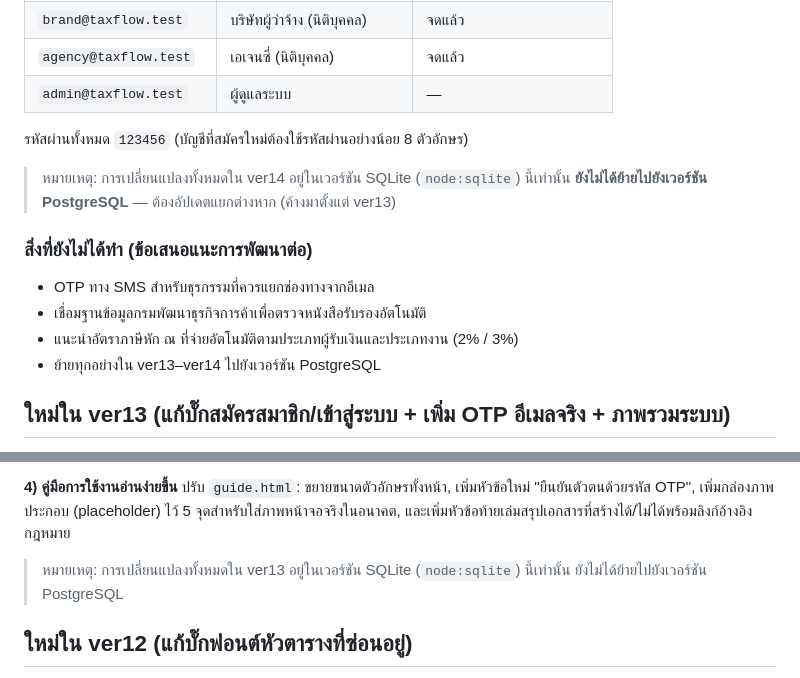
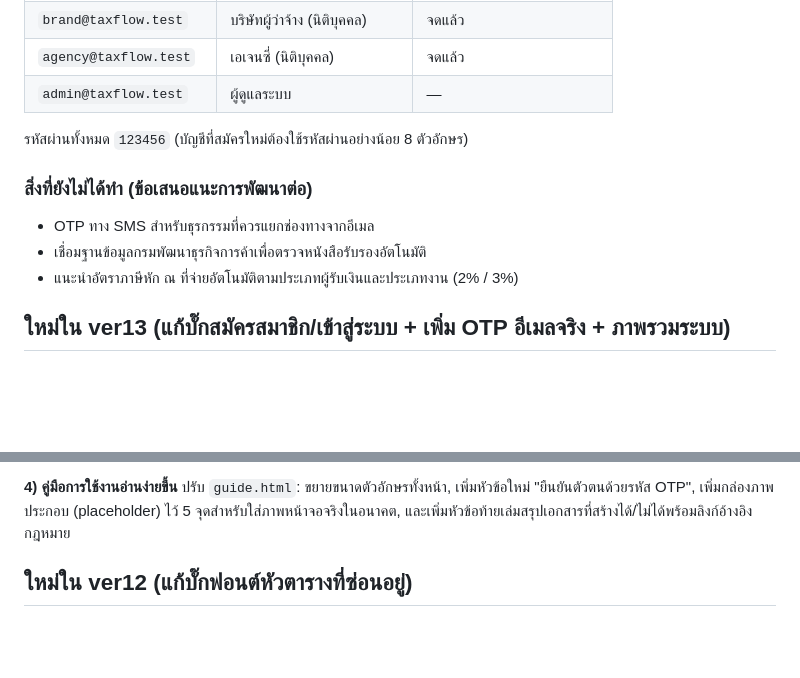
Before and after one commit to Nusnee/Taxflow, a Markdown page: README.md, 2 parts joined by grey strips. Rendered like a GitHub page; blank space fills up the shorter version.

```diff
--- a/README.md
+++ b/README.md
@@ -163,15 +163,11 @@ ver14 เพิ่ม `purpose: 'register'` — สมัครแล้วบ
 
 รหัสผ่านทั้งหมด `123456` (บัญชีที่สมัครใหม่ต้องใช้รหัสผ่านอย่างน้อย 8 ตัวอักษร)
 
-> หมายเหตุ: การเปลี่ยนแปลงทั้งหมดใน ver14 อยู่ในเวอร์ชัน SQLite (`node:sqlite`) นี้เท่านั้น
-> **ยังไม่ได้ย้ายไปยังเวอร์ชัน PostgreSQL** — ต้องอัปเดตแยกต่างหาก (ค้างมาตั้งแต่ ver13)
-
 ### สิ่งที่ยังไม่ได้ทำ (ข้อเสนอแนะการพัฒนาต่อ)
 
 * OTP ทาง SMS สำหรับธุรกรรมที่ควรแยกช่องทางจากอีเมล
 * เชื่อมฐานข้อมูลกรมพัฒนาธุรกิจการค้าเพื่อตรวจหนังสือรับรองอัตโนมัติ
 * แนะนำอัตราภาษีหัก ณ ที่จ่ายอัตโนมัติตามประเภทผู้รับเงินและประเภทงาน (2% / 3%)
-* ย้ายทุกอย่างใน ver13–ver14 ไปยังเวอร์ชัน PostgreSQL
 
 ## ใหม่ใน ver13 (แก้บั๊กสมัครสมาชิก/เข้าสู่ระบบ + เพิ่ม OTP อีเมลจริง + ภาพรวมระบบ)
 
@@ -193,9 +189,6 @@ ver14 เพิ่ม `purpose: 'register'` — สมัครแล้วบ
 
 **4) คู่มือการใช้งานอ่านง่ายขึ้น**
 ปรับ `guide.html`: ขยายขนาดตัวอักษรทั้งหน้า, เพิ่มหัวข้อใหม่ "ยืนยันตัวตนด้วยรหัส OTP", เพิ่มกล่องภาพประกอบ (placeholder) ไว้ 5 จุดสำหรับใส่ภาพหน้าจอจริงในอนาคต, และเพิ่มหัวข้อท้ายเล่มสรุปเอกสารที่สร้างได้/ไม่ได้พร้อมลิงก์อ้างอิงกฎหมาย
-
-> หมายเหตุ: การเปลี่ยนแปลงทั้งหมดใน ver13 อยู่ในเวอร์ชัน SQLite (`node:sqlite`) นี้เท่านั้น ยังไม่ได้ย้ายไปยังเวอร์ชัน PostgreSQL
-
 
 ## ใหม่ใน ver12 (แก้บั๊กฟอนต์หัวตารางที่ซ่อนอยู่)
 
```
Also changed, not shown: other parts of README.md (+47 -41 lines).
